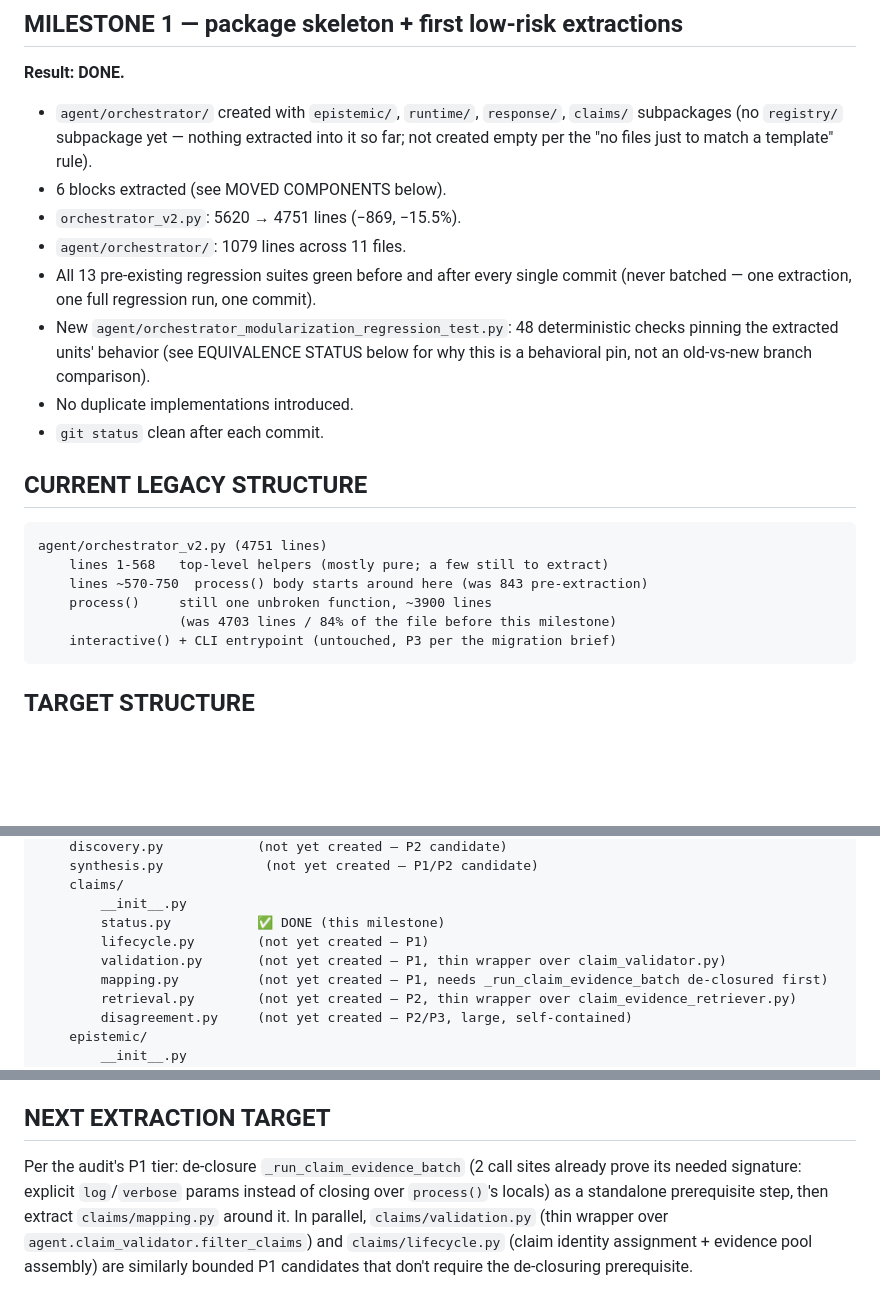
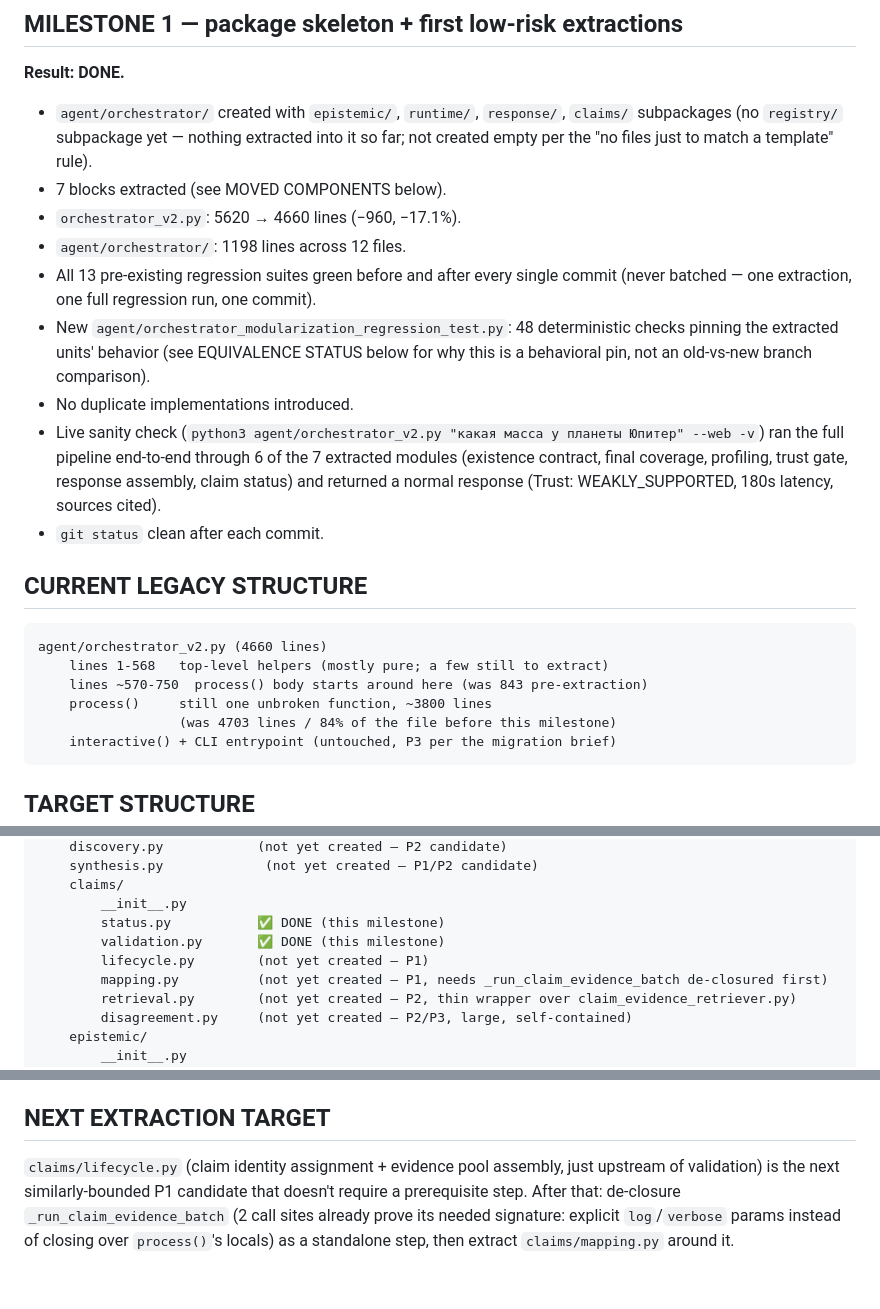
Before and after one commit to ispolkom/yandi, a Markdown page: YANDI_ORCHESTRATOR_MODULARIZATION.md, 3 parts joined by grey strips. Drawn GitHub-style; blank space fills up the shorter version.

Commit message:
docs: update modularization status doc for the validation.py extraction

````diff
--- a/YANDI_ORCHESTRATOR_MODULARIZATION.md
+++ b/YANDI_ORCHESTRATOR_MODULARIZATION.md
@@ -30,9 +30,9 @@ READY FOR EPISTEMIC ARCHITECTURE WORK: PARTIALLY (boundaries exist for epistemic
   `claims/` subpackages (no `registry/` subpackage yet — nothing extracted
   into it so far; not created empty per the "no files just to match a
   template" rule).
-- 6 blocks extracted (see MOVED COMPONENTS below).
-- `orchestrator_v2.py`: 5620 → 4751 lines (−869, −15.5%).
-- `agent/orchestrator/`: 1079 lines across 11 files.
+- 7 blocks extracted (see MOVED COMPONENTS below).
+- `orchestrator_v2.py`: 5620 → 4660 lines (−960, −17.1%).
+- `agent/orchestrator/`: 1198 lines across 12 files.
 - All 13 pre-existing regression suites green before and after every single
   commit (never batched — one extraction, one full regression run, one
   commit).
@@ -40,15 +40,20 @@ READY FOR EPISTEMIC ARCHITECTURE WORK: PARTIALLY (boundaries exist for epistemic
   checks pinning the extracted units' behavior (see EQUIVALENCE STATUS below
   for why this is a behavioral pin, not an old-vs-new branch comparison).
 - No duplicate implementations introduced.
+- Live sanity check (`python3 agent/orchestrator_v2.py "какая масса у планеты
+  Юпитер" --web -v`) ran the full pipeline end-to-end through 6 of the 7
+  extracted modules (existence contract, final coverage, profiling, trust
+  gate, response assembly, claim status) and returned a normal response
+  (Trust: WEAKLY_SUPPORTED, 180s latency, sources cited).
 - `git status` clean after each commit.
 
 ## CURRENT LEGACY STRUCTURE
 
 ```
-agent/orchestrator_v2.py (4751 lines)
+agent/orchestrator_v2.py (4660 lines)
     lines 1-568   top-level helpers (mostly pure; a few still to extract)
     lines ~570-750  process() body starts around here (was 843 pre-extraction)
-    process()     still one unbroken function, ~3900 lines
+    process()     still one unbroken function, ~3800 lines
                   (was 4703 lines / 84% of the file before this milestone)
     interactive() + CLI entrypoint (untouched, P3 per the migration brief)
 ```
@@ -68,8 +73,8 @@ agent/orchestrator/
     claims/
         __init__.py
         status.py           ✅ DONE (this milestone)
+        validation.py       ✅ DONE (this milestone)
         lifecycle.py        (not yet created — P1)
-        validation.py       (not yet created — P1, thin wrapper over claim_validator.py)
         mapping.py          (not yet created — P1, needs _run_claim_evidence_batch de-closured first)
         retrieval.py        (not yet created — P2, thin wrapper over claim_evidence_retriever.py)
         disagreement.py     (not yet created — P2/P3, large, self-contained)
@@ -185,11 +192,10 @@ module. So equivalence is established two ways:
 
 ## NEXT EXTRACTION TARGET
 
-Per the audit's P1 tier: de-closure `_run_claim_evidence_batch` (2 call
-sites already prove its needed signature: explicit `log`/`verbose` params
-instead of closing over `process()`'s locals) as a standalone prerequisite
-step, then extract `claims/mapping.py` around it. In parallel,
-`claims/validation.py` (thin wrapper over `agent.claim_validator.filter_claims`)
-and `claims/lifecycle.py` (claim identity assignment + evidence pool
-assembly) are similarly bounded P1 candidates that don't require the
-de-closuring prerequisite.
+`claims/lifecycle.py` (claim identity assignment + evidence pool assembly,
+just upstream of validation) is the next similarly-bounded P1 candidate
+that doesn't require a prerequisite step. After that: de-closure
+`_run_claim_evidence_batch` (2 call sites already prove its needed
+signature: explicit `log`/`verbose` params instead of closing over
+`process()`'s locals) as a standalone step, then extract `claims/mapping.py`
+around it.
````
Also changed, not shown: other parts of YANDI_ORCHESTRATOR_MODULARIZATION.md (+2 -0 lines).
